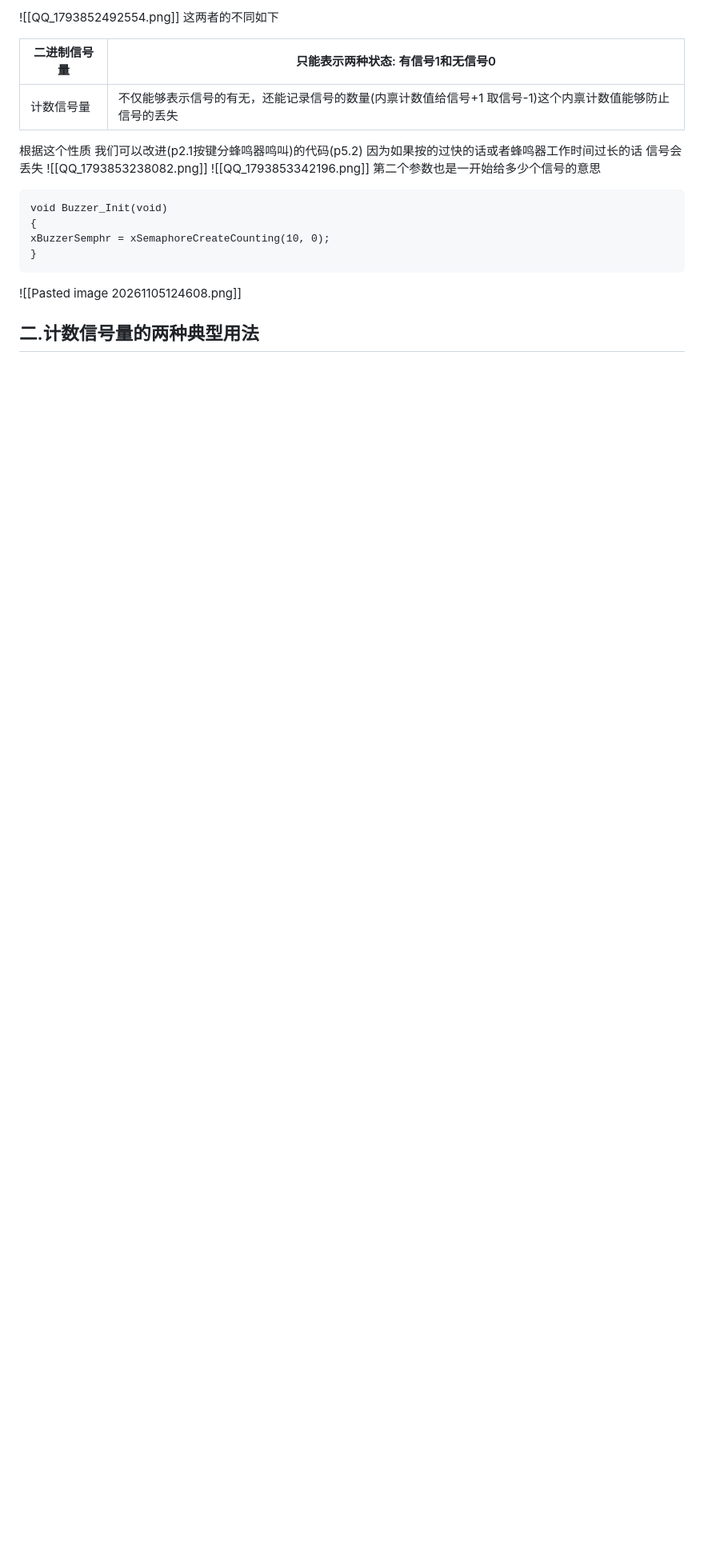
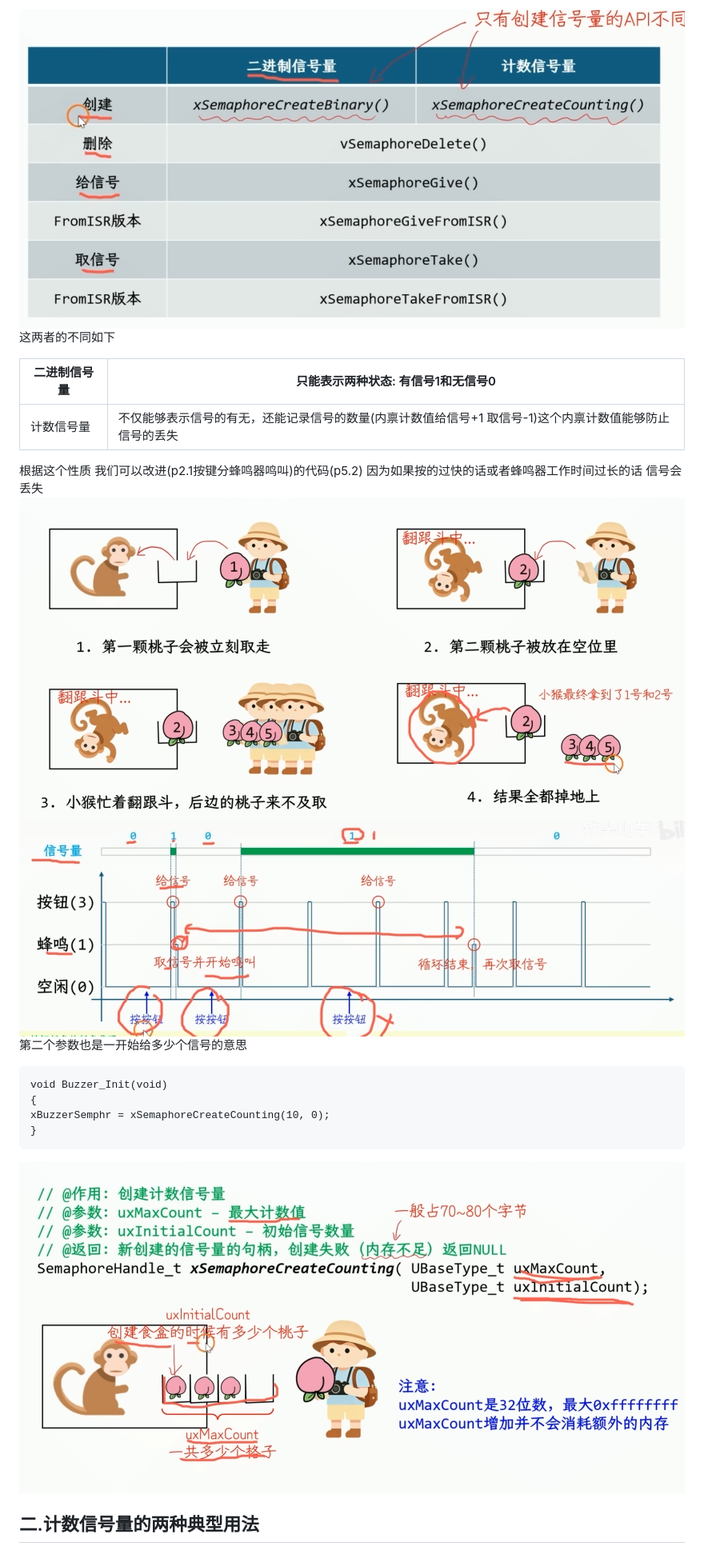
Before and after one commit to EasonChiu66/STM32-FreeRTOS-MultiInstrument, a Markdown page: 学习日志/一.计数信号量的使用.md, the part around one of its changes. Shown at 80% size. Rendered like a GitHub page; pictures changed too: 学习日志/Pasted image 20261105124608.png (added), 学习日志/QQ_1793852492554.png (added), 学习日志/QQ_1793853238082.png (added); blank space fills up the shorter version.

Commit message:
补充计数信号量学习笔记图片

````diff
--- a/学习日志/一.计数信号量的使用.md
+++ b/学习日志/一.计数信号量的使用.md
@@ -1,12 +1,12 @@
-![[QQ_1793852492554.png]]
+![QQ_1793852492554.png](QQ_1793852492554.png)
 这两者的不同如下
 
 | 二进制信号量 | 只能表示两种状态: 有信号1和无信号0                                     |
 | ------ | ------------------------------------------------------- |
 | 计数信号量  | 不仅能够表示信号的有无，还能记录信号的数量(内禀计数值给信号+1 取信号-1)这个内禀计数值能够防止信号的丢失 |
 根据这个性质 我们可以改进(p2.1按键分蜂鸣器鸣叫)的代码(p5.2) 因为如果按的过快的话或者蜂鸣器工作时间过长的话 信号会丢失
-![[QQ_1793853238082.png]]
-![[QQ_1793853342196.png]]
+![QQ_1793853238082.png](QQ_1793853238082.png)
+![QQ_1793853342196.png](QQ_1793853342196.png)
 第二个参数也是一开始给多少个信号的意思
 ```
 void Buzzer_Init(void)
@@ -14,5 +14,5 @@ void Buzzer_Init(void)
 xBuzzerSemphr = xSemaphoreCreateCounting(10, 0);
 }
 ```
-![[Pasted image 20261105124608.png]]
+![Pasted image 20261105124608.png](Pasted%20image%2020261105124608.png)
 ## 二.计数信号量的两种典型用法
````
Also changed, not shown: other parts of 学习日志/一.计数信号量的使用.md (+2 -2 lines), 学习日志/Pasted image 20261105125751.png (added), 学习日志/QQ_1793854347431.png (added).
